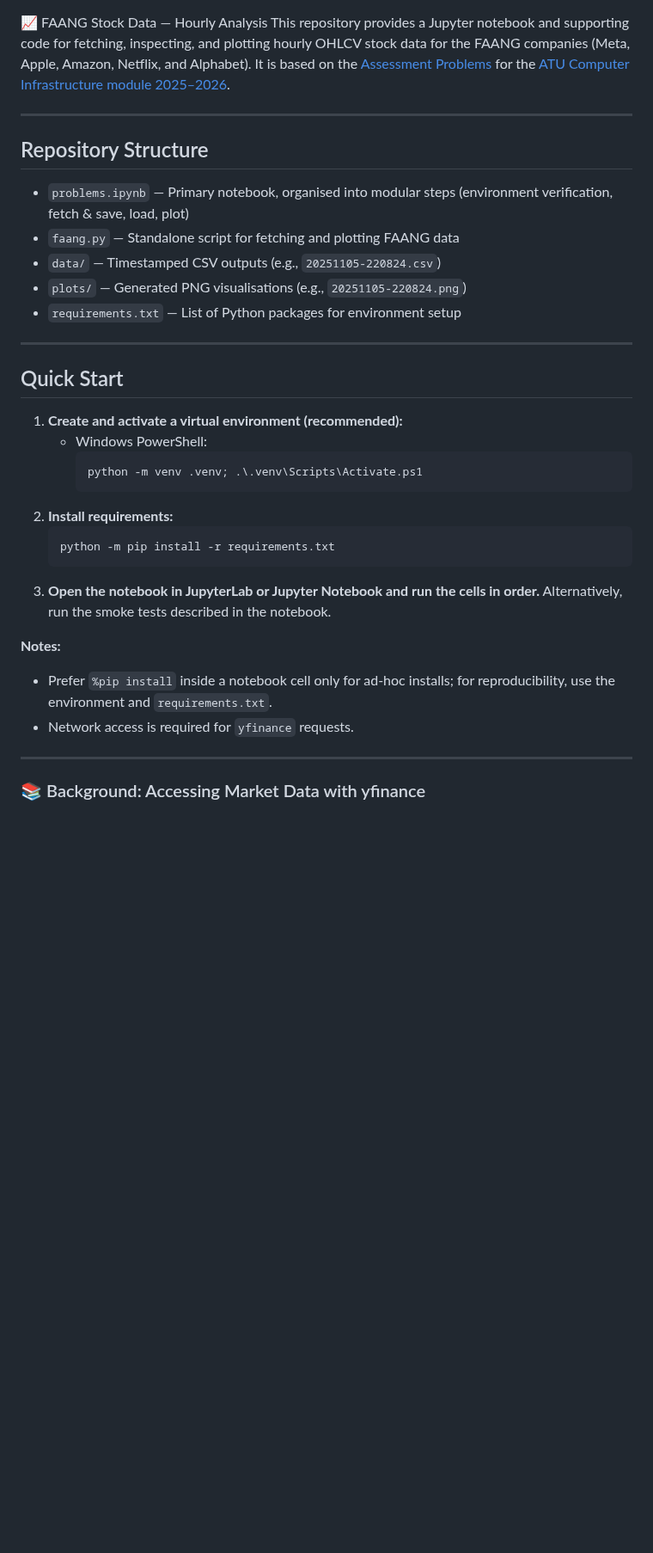
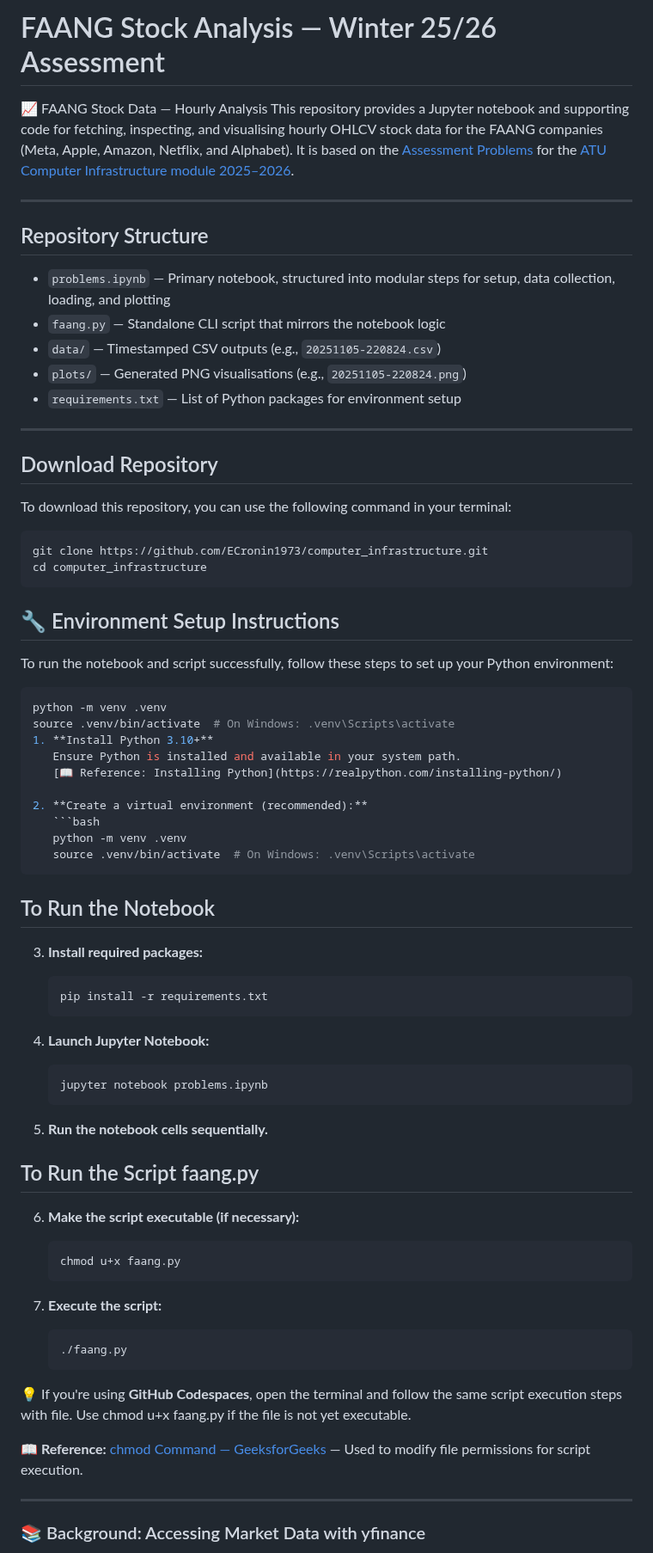
Before and after one commit to ECronin1973/computer_infrastructure, a Markdown page: README.md, the part around one of its changes. Shown at 86% size. Rendered like a GitHub page; blank space fills up the shorter version.

````diff
--- a/README.md
+++ b/README.md
@@ -1,35 +1,72 @@
+# FAANG Stock Analysis — Winter 25/26 Assessment
 
 📈 FAANG Stock Data — Hourly Analysis
-This repository provides a Jupyter notebook and supporting code for fetching, inspecting, and plotting hourly OHLCV stock data for the FAANG companies (Meta, Apple, Amazon, Netflix, and Alphabet). It is based on the [Assessment Problems](https://github.com/ianmcloughlin/computer-infrastructure/blob/main/assessment/problems.md) for the [ATU Computer Infrastructure module 2025–2026](https://vlegalwaymayo.atu.ie/course/view.php?id=13109).
+This repository provides a Jupyter notebook and supporting code for fetching, inspecting, and visualising hourly OHLCV stock data for the FAANG companies (Meta, Apple, Amazon, Netflix, and Alphabet). It is based on the [Assessment Problems](https://github.com/ianmcloughlin/computer-infrastructure/blob/main/assessment/problems.md) for the [ATU Computer Infrastructure module 2025–2026](https://vlegalwaymayo.atu.ie/course/view.php?id=13109).
 
 ---
 
 ## Repository Structure
 
-- `problems.ipynb` — Primary notebook, organised into modular steps (environment verification, fetch & save, load, plot)
-- `faang.py` — Standalone script for fetching and plotting FAANG data
+- `problems.ipynb` — Primary notebook, structured into modular steps for setup, data collection, loading, and plotting
+- `faang.py` — Standalone CLI script that mirrors the notebook logic
 - `data/` — Timestamped CSV outputs (e.g., `20251105-220824.csv`)
 - `plots/` — Generated PNG visualisations (e.g., `20251105-220824.png`)
 - `requirements.txt` — List of Python packages for environment setup
 
 ---
 
-## Quick Start
+## Download Repository
+To download this repository, you can use the following command in your terminal:
 
-1. **Create and activate a virtual environment (recommended):**
-   - Windows PowerShell:
-     ```powershell
-     python -m venv .venv; .\.venv\Scripts\Activate.ps1
-     ```
-2. **Install requirements:**
-   ```powershell
-   python -m pip install -r requirements.txt
+```bash
+git clone https://github.com/ECronin1973/computer_infrastructure.git
+cd computer_infrastructure
+```
+
+## 🔧 Environment Setup Instructions
+
+To run the notebook and script successfully, follow these steps to set up your Python environment:
+
+```bash
+python -m venv .venv
+source .venv/bin/activate  # On Windows: .venv\Scripts\activate
+1. **Install Python 3.10+**
+   Ensure Python is installed and available in your system path.
+   [📖 Reference: Installing Python](https://realpython.com/installing-python/)
+
+2. **Create a virtual environment (recommended):**
+   ```bash
+   python -m venv .venv
+   source .venv/bin/activate  # On Windows: .venv\Scripts\activate
    ```
-3. **Open the notebook in JupyterLab or Jupyter Notebook and run the cells in order.** Alternatively, run the smoke tests described in the notebook.
 
-**Notes:**
-- Prefer `%pip install` inside a notebook cell only for ad-hoc installs; for reproducibility, use the environment and `requirements.txt`.
-- Network access is required for `yfinance` requests.
+## To Run the Notebook
+3. **Install required packages:**
+   ```bash
+   pip install -r requirements.txt
+   ```
+
+4. **Launch Jupyter Notebook:**
+   ```bash
+   jupyter notebook problems.ipynb
+   ```
+
+5. **Run the notebook cells sequentially.**
+
+## To Run the Script faang.py
+6. **Make the script executable (if necessary):**
+   ```bash
+   chmod u+x faang.py
+   ```
+
+7. **Execute the script:**
+   ```bash
+   ./faang.py
+   ```
+
+💡 If you're using **GitHub Codespaces**, open the terminal and follow the same script execution steps with file. Use chmod u+x faang.py if the file is not yet executable.
+
+**📖 Reference:** [chmod Command — GeeksforGeeks](https://www.geeksforgeeks.org/linux-unix/chmod-command-linux/) — Used to modify file permissions for script execution.
 
 ---
 
````
Also changed, not shown: other parts of README.md (+58 -119 lines), plots/20251107-161049.png (added), 2 other files.
